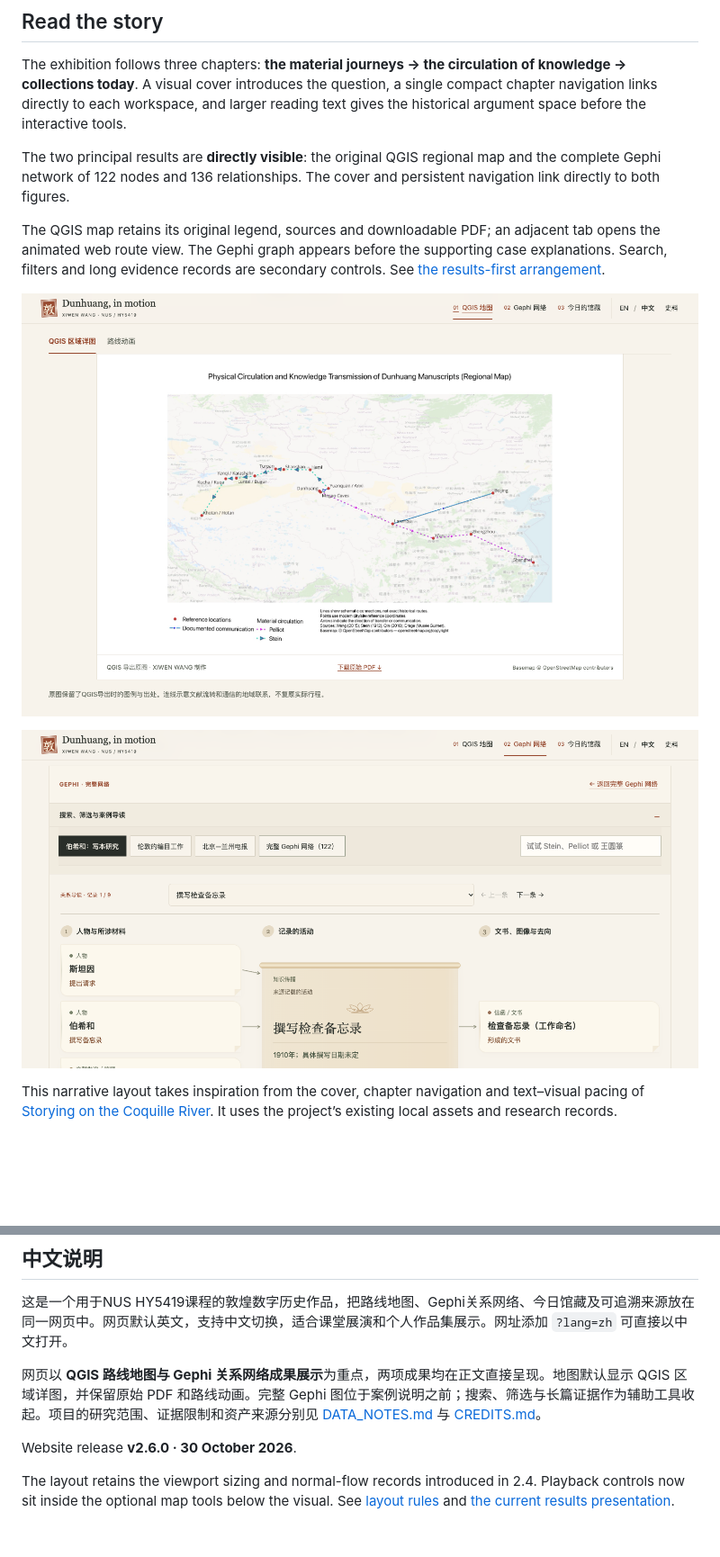
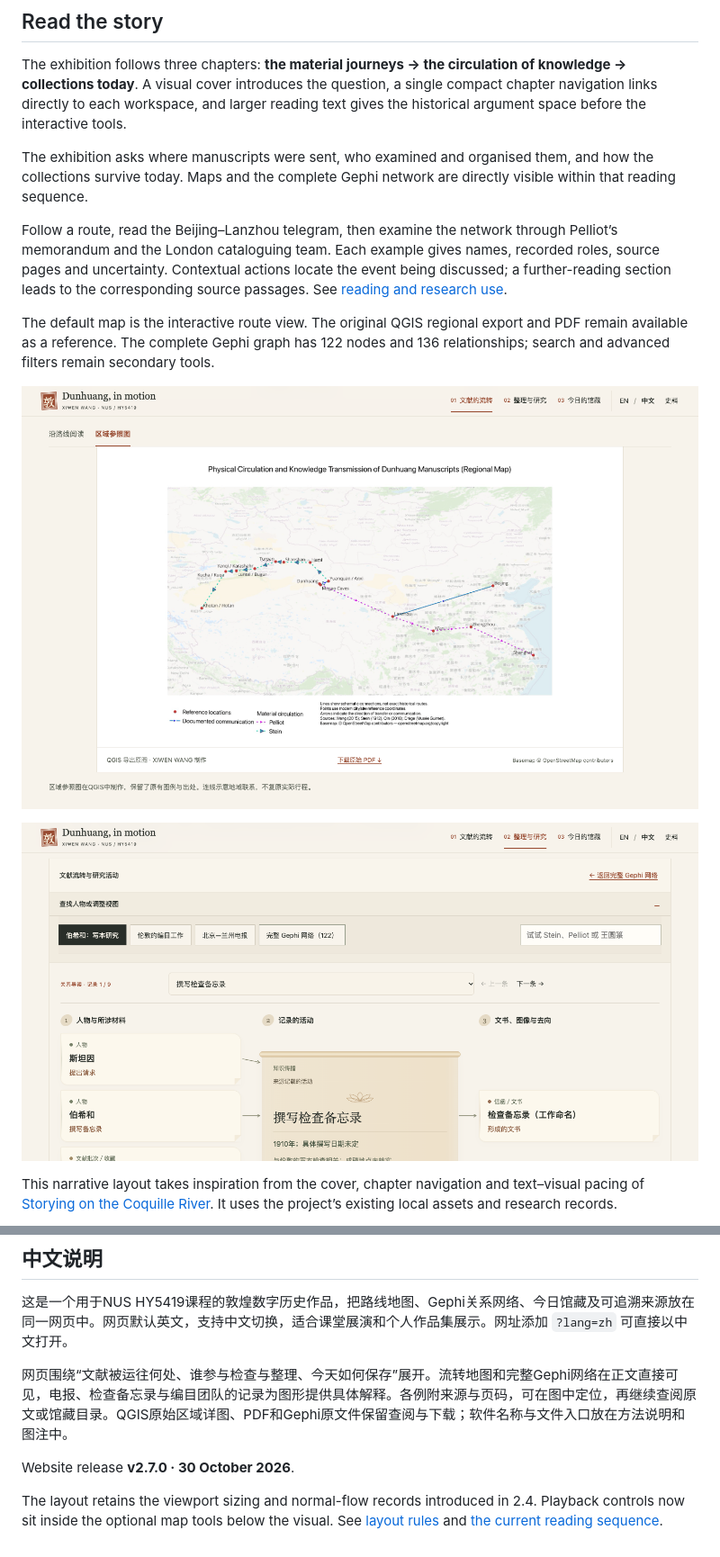
Before and after one commit to 3380903218-cmd/dunhuang-in-motion, a Markdown page: README.md, 2 parts joined by grey strips. Shown: that part at 90% size. GitHub-like rendering; pictures changed too: docs/images/network-guide.png, docs/images/qgis-result.png; blank space fills up the shorter version.

Commit message:
Connect maps and network to a readable, source-led history

```diff
--- a/README.md
+++ b/README.md
@@ -20,11 +20,13 @@ Created for **HY5419 · Digital History, National University of Singapore**, thi
 
 The exhibition follows three chapters: **the material journeys → the circulation of knowledge → collections today**. A visual cover introduces the question, a single compact chapter navigation links directly to each workspace, and larger reading text gives the historical argument space before the interactive tools.
 
-The two principal results are **directly visible**: the original QGIS regional map and the complete Gephi network of 122 nodes and 136 relationships. The cover and persistent navigation link directly to both figures.
+The exhibition asks where manuscripts were sent, who examined and organised them, and how the collections survive today. Maps and the complete Gephi network are directly visible within that reading sequence.
 
-The QGIS map retains its original legend, sources and downloadable PDF; an adjacent tab opens the animated web route view. The Gephi graph appears before the supporting case explanations. Search, filters and long evidence records are secondary controls. See [the results-first arrangement](docs/RESULTS_SHOWCASE.md).
+Follow a route, read the Beijing–Lanzhou telegram, then examine the network through Pelliot’s memorandum and the London cataloguing team. Each example gives names, recorded roles, source pages and uncertainty. Contextual actions locate the event being discussed; a further-reading section leads to the corresponding source passages. See [reading and research use](docs/NARRATIVE_READING.md).
 
-![Original QGIS regional map](docs/images/qgis-result.png)
+The default map is the interactive route view. The original QGIS regional export and PDF remain available as a reference. The complete Gephi graph has 122 nodes and 136 relationships; search and advanced filters remain secondary tools.
+
+![Original QGIS regional map, retained as a regional reference](docs/images/qgis-result.png)
 
 ![Event-centred relationship guide](docs/images/network-guide.png)
 
@@ -110,8 +112,8 @@ Historical evidence organisation · relational data modelling · Gephi network v
 
 这是一个用于NUS HY5419课程的敦煌数字历史作品，把路线地图、Gephi关系网络、今日馆藏及可追溯来源放在同一网页中。网页默认英文，支持中文切换，适合课堂展演和个人作品集展示。网址添加 `?lang=zh` 可直接以中文打开。
 
-网页以 **QGIS 路线地图与 Gephi 关系网络成果展示**为重点，两项成果均在正文直接呈现。地图默认显示 QGIS 区域详图，并保留原始 PDF 和路线动画。完整 Gephi 图位于案例说明之前；搜索、筛选与长篇证据作为辅助工具收起。项目的研究范围、证据限制和资产来源分别见 [DATA_NOTES.md](DATA_NOTES.md) 与 [CREDITS.md](CREDITS.md)。
+网页围绕“文献被运往何处、谁参与检查与整理、今天如何保存”展开。流转地图和完整Gephi网络在正文直接可见，电报、检查备忘录与编目团队的记录为图形提供具体解释。各例附来源与页码，可在图中定位，再继续查阅原文或馆藏目录。QGIS原始区域详图、PDF和Gephi原文件保留查阅与下载；软件名称与文件入口放在方法说明和图注中。
 
-Website release **v2.6.0 · 30 October 2026**.
+Website release **v2.7.0 · 30 October 2026**.
 
-The layout retains the viewport sizing and normal-flow records introduced in 2.4. Playback controls now sit inside the optional map tools below the visual. See [layout rules](docs/READING_LAYOUT.md) and [the current results presentation](docs/RESULTS_SHOWCASE.md).
+The layout retains the viewport sizing and normal-flow records introduced in 2.4. Playback controls now sit inside the optional map tools below the visual. See [layout rules](docs/READING_LAYOUT.md) and [the current reading sequence](docs/NARRATIVE_READING.md).
```
Also changed, not shown: docs/NARRATIVE_READING.md (added, +25 -0 lines), docs/RESULTS_SHOWCASE.md (+2 -0 lines), docs/images/network.png, 10 other files.
